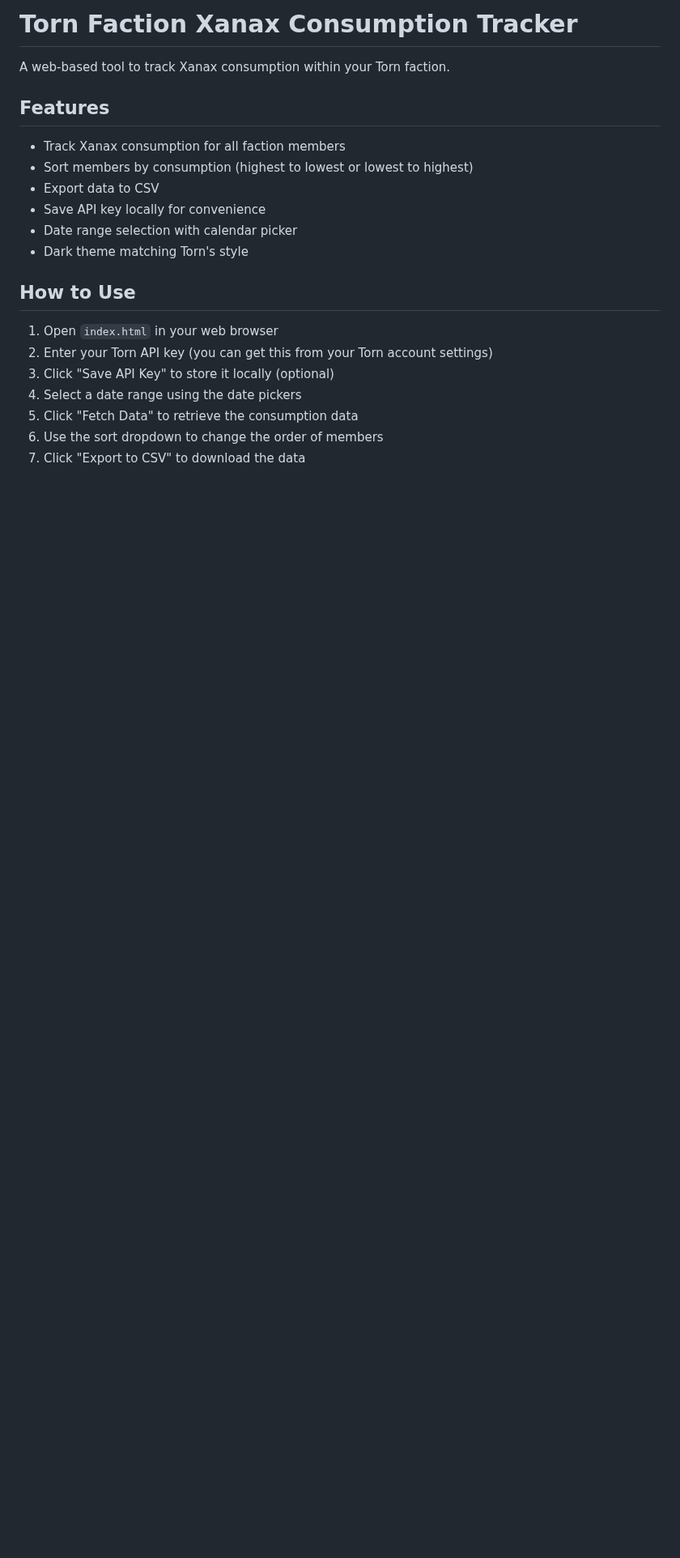
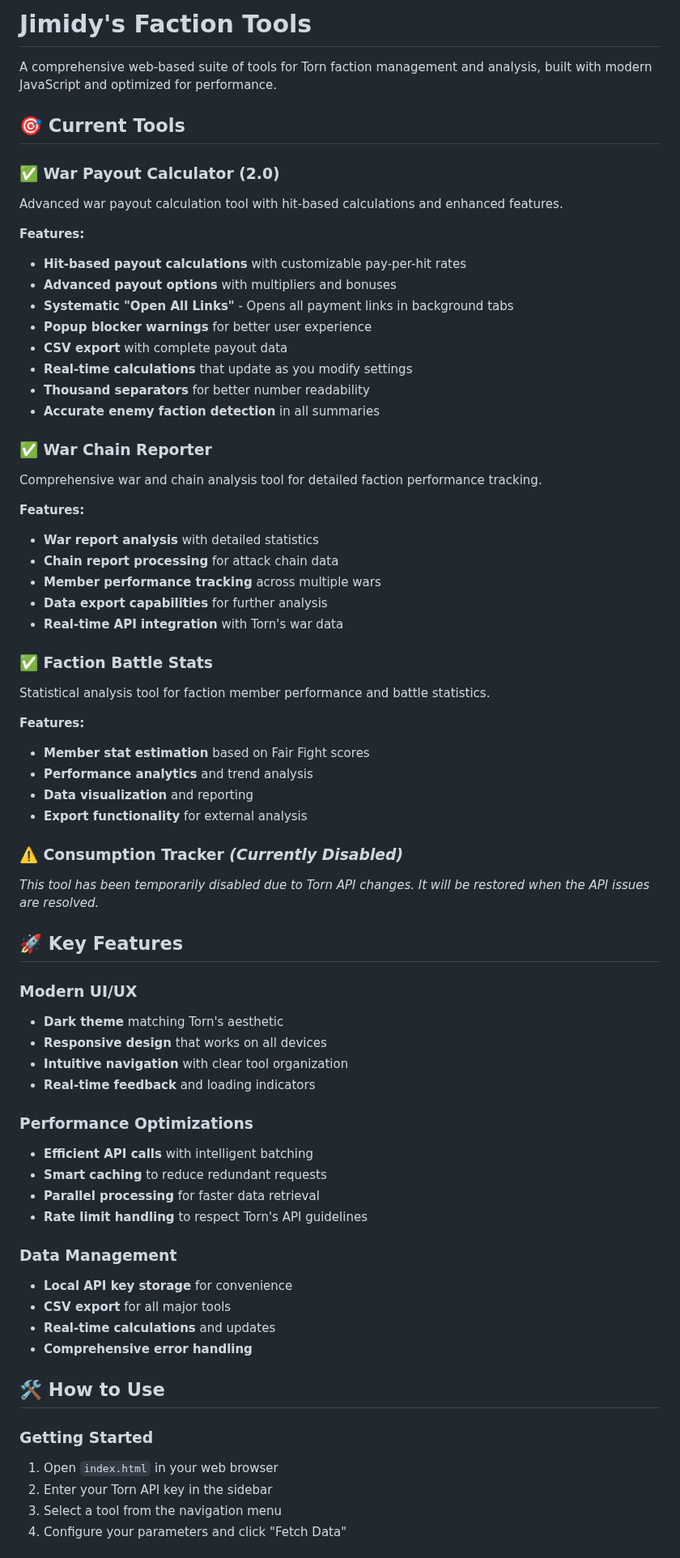
Before and after one commit to Jimidy1982/Jimidys-Faction-Tools, a Markdown page: README.md, the part around one of its changes. Shown at 81% size. Rendered like a GitHub page; blank space fills up the shorter version.

```diff
--- a/README.md
+++ b/README.md
@@ -1,23 +1,69 @@
-# Torn Faction Xanax Consumption Tracker
+# Jimidy's Faction Tools
 
-A web-based tool to track Xanax consumption within your Torn faction.
+A comprehensive web-based suite of tools for Torn faction management and analysis, built with modern JavaScript and optimized for performance.
 
-## Features
+## 🎯 Current Tools
 
-- Track Xanax consumption for all faction members
-- Sort members by consumption (highest to lowest or lowest to highest)
-- Export data to CSV
-- Save API key locally for convenience
-- Date range selection with calendar picker
-- Dark theme matching Torn's style
+### ✅ **War Payout Calculator (2.0)**
+Advanced war payout calculation tool with hit-based calculations and enhanced features.
 
-## How to Use
+**Features:**
+- **Hit-based payout calculations** with customizable pay-per-hit rates
+- **Advanced payout options** with multipliers and bonuses
+- **Systematic "Open All Links"** - Opens all payment links in background tabs
+- **Popup blocker warnings** for better user experience
+- **CSV export** with complete payout data
+- **Real-time calculations** that update as you modify settings
+- **Thousand separators** for better number readability
+- **Accurate enemy faction detection** in all summaries
 
+### ✅ **War Chain Reporter**
+Comprehensive war and chain analysis tool for detailed faction performance tracking.
+
+**Features:**
+- **War report analysis** with detailed statistics
+- **Chain report processing** for attack chain data
+- **Member performance tracking** across multiple wars
+- **Data export capabilities** for further analysis
+- **Real-time API integration** with Torn's war data
+
+### ✅ **Faction Battle Stats**
+Statistical analysis tool for faction member performance and battle statistics.
+
+**Features:**
+- **Member stat estimation** based on Fair Fight scores
+- **Performance analytics** and trend analysis
+- **Data visualization** and reporting
+- **Export functionality** for external analysis
+
+### ⚠️ **Consumption Tracker** *(Currently Disabled)*
+*This tool has been temporarily disabled due to Torn API changes. It will be restored when the API issues are resolved.*
+
+## 🚀 Key Features
+
+### **Modern UI/UX**
+- **Dark theme** matching Torn's aesthetic
+- **Responsive design** that works on all devices
+- **Intuitive navigation** with clear tool organization
+- **Real-time feedback** and loading indicators
+
+### **Performance Optimizations**
+- **Efficient API calls** with intelligent batching
+- **Smart caching** to reduce redundant requests
+- **Parallel processing** for faster data retrieval
+- **Rate limit handling** to respect Torn's API guidelines
+
+### **Data Management**
+- **Local API key storage** for convenience
+- **CSV export** for all major tools
+- **Real-time calculations** and updates
+- **Comprehensive error handling**
+
+## 🛠️ How to Use
+
+### **Getting Started**
 1. Open `index.html` in your web browser
-2. Enter your Torn API key (you can get this from your Torn account settings)
-3. Click "Save API Key" to store it locally (optional)
-4. Select a date range using the date pickers
-5. Click "Fetch Data" to retrieve the consumption data
-6. Use the sort dropdown to change the order of members
-7. Click "Export to CSV" to download the data
+2. Enter your Torn API key in the sidebar
+3. Select a tool from the navigation menu
+4. Configure your parameters and click "Fetch Data"
 
```
Also changed, not shown: other parts of README.md (+71 -163 lines).
